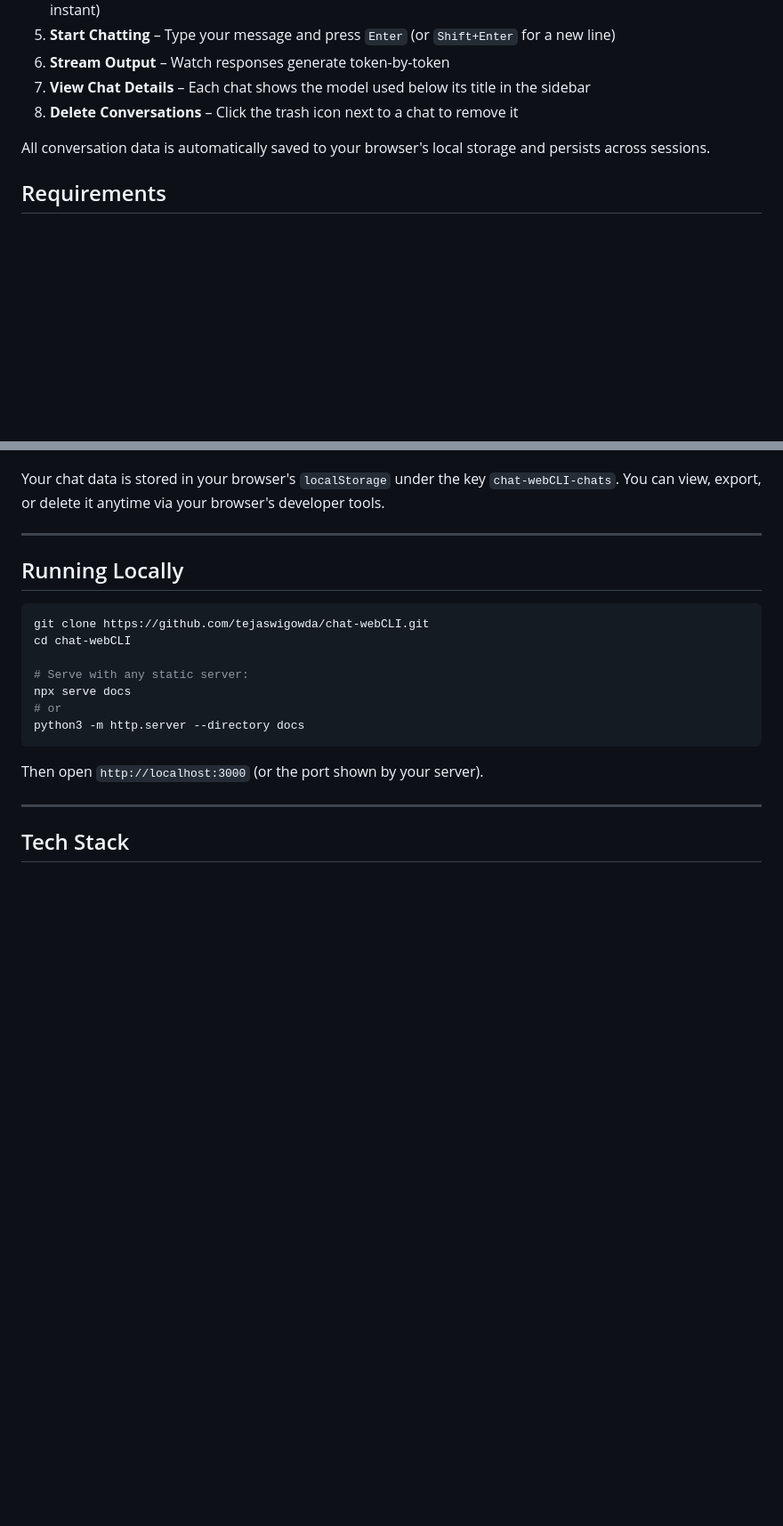
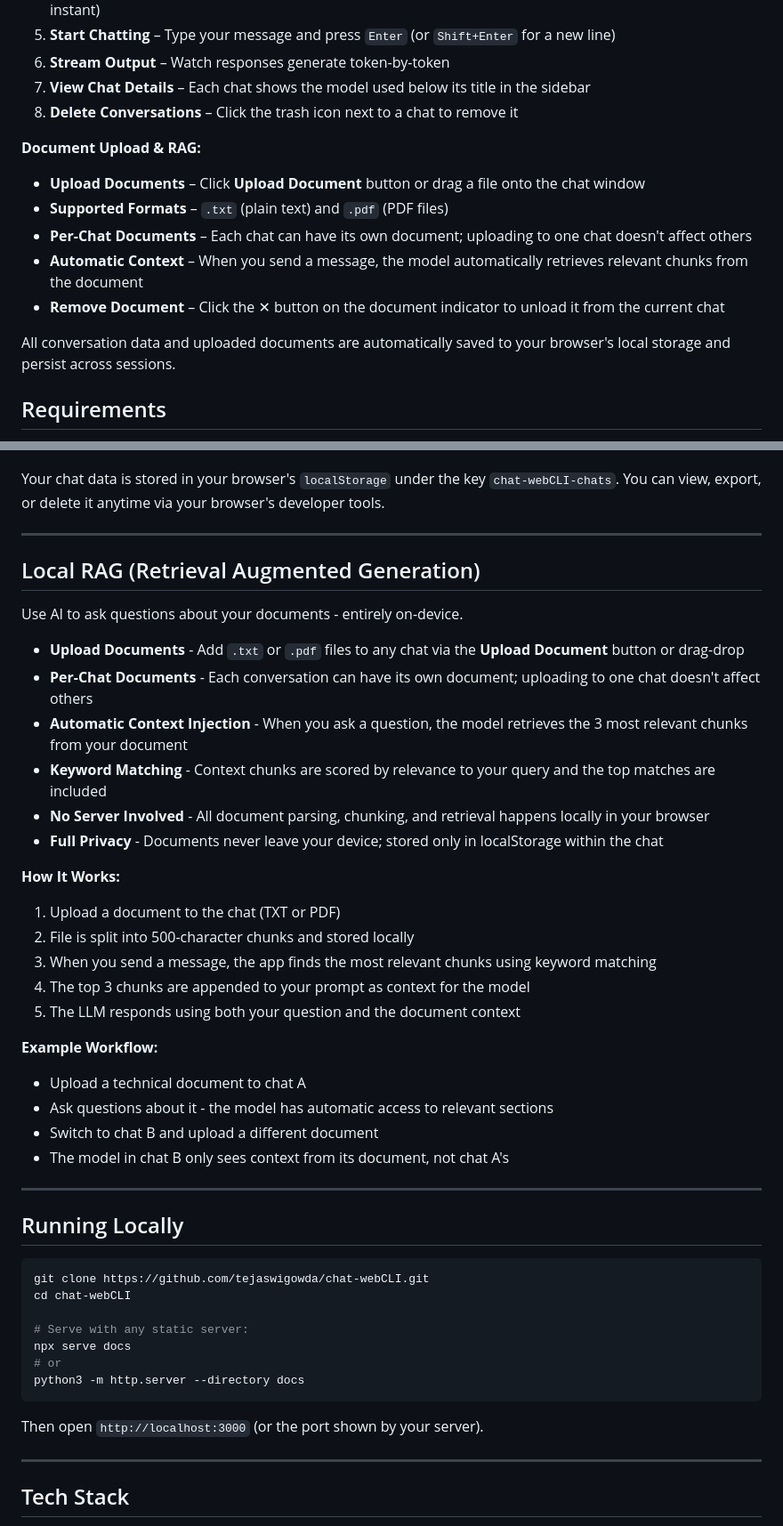
Before and after one commit to tejaswigowda/chat-webcli, a Markdown page: README.md, 2 parts joined by grey strips. Shown at 89% size. Drawn GitHub-style; blank space fills up the shorter version.

Commit message:
docs: add RAG (retrieval augmented generation) documentation

````diff
--- a/README.md
+++ b/README.md
@@ -58,7 +60,14 @@ Chat webCLI handles conversations for free, with prompts and responses that neve
 7. **View Chat Details** – Each chat shows the model used below its title in the sidebar
 8. **Delete Conversations** – Click the trash icon next to a chat to remove it
 
-All conversation data is automatically saved to your browser's local storage and persists across sessions.
+**Document Upload & RAG:**
+- **Upload Documents** – Click **Upload Document** button or drag a file onto the chat window
+- **Supported Formats** – `.txt` (plain text) and `.pdf` (PDF files)
+- **Per-Chat Documents** – Each chat can have its own document; uploading to one chat doesn't affect others
+- **Automatic Context** – When you send a message, the model automatically retrieves relevant chunks from the document
+- **Remove Document** – Click the ✕ button on the document indicator to unload it from the current chat
+
+All conversation data and uploaded documents are automatically saved to your browser's local storage and persist across sessions.
 
 ## Requirements
 
@@ -116,6 +125,32 @@ Your chat data is stored in your browser's `localStorage` under the key `chat-we
 
 ---
 
+## Local RAG (Retrieval Augmented Generation)
+
+Use AI to ask questions about your documents - entirely on-device.
+
+- **Upload Documents** - Add `.txt` or `.pdf` files to any chat via the **Upload Document** button or drag-drop
+- **Per-Chat Documents** - Each conversation can have its own document; uploading to one chat doesn't affect others
+- **Automatic Context Injection** - When you ask a question, the model retrieves the 3 most relevant chunks from your document
+- **Keyword Matching** - Context chunks are scored by relevance to your query and the top matches are included
+- **No Server Involved** - All document parsing, chunking, and retrieval happens locally in your browser
+- **Full Privacy** - Documents never leave your device; stored only in localStorage within the chat
+
+**How It Works:**
+1. Upload a document to the chat (TXT or PDF)
+2. File is split into 500-character chunks and stored locally
+3. When you send a message, the app finds the most relevant chunks using keyword matching
+4. The top 3 chunks are appended to your prompt as context for the model
+5. The LLM responds using both your question and the document context
+
+**Example Workflow:**
+- Upload a technical document to chat A
+- Ask questions about it - the model has automatic access to relevant sections
+- Switch to chat B and upload a different document
+- The model in chat B only sees context from its document, not chat A's
+
+---
+
 ## Running Locally
 
 ```bash
````
Also changed, not shown: other parts of README.md (+2 -0 lines).
